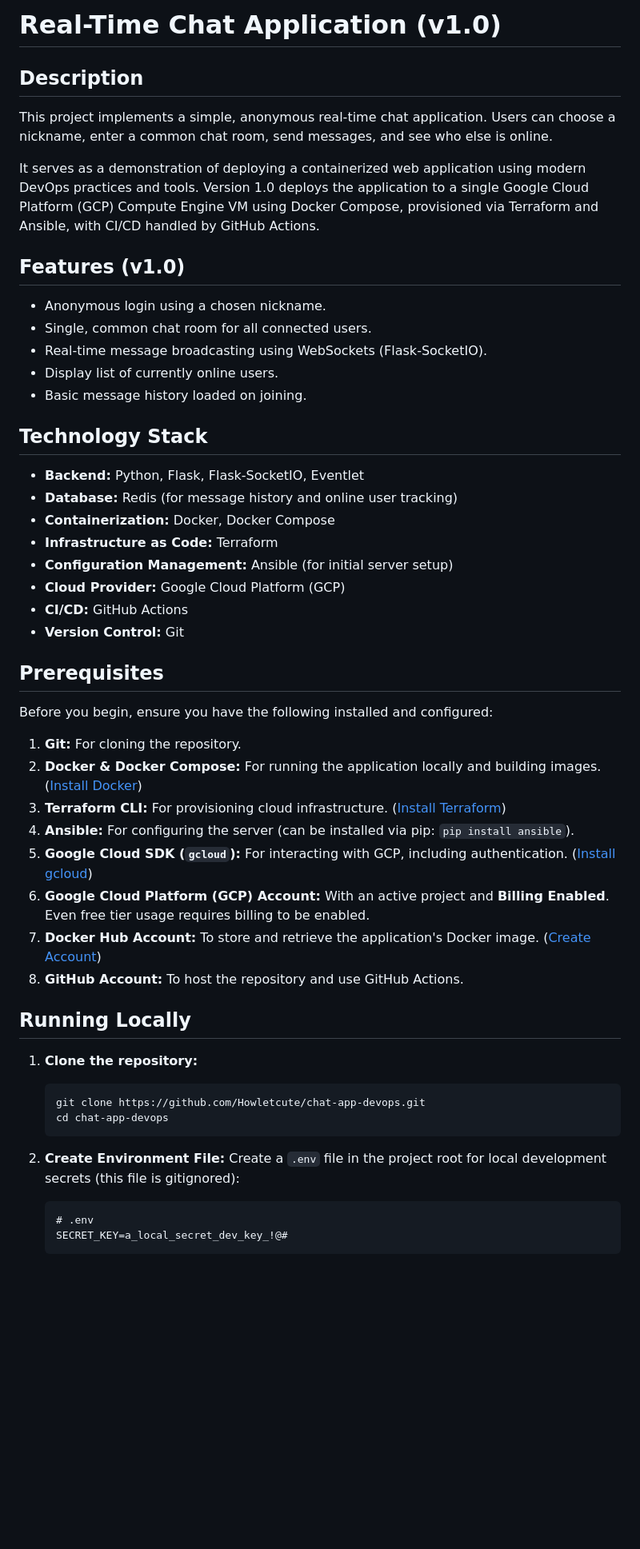
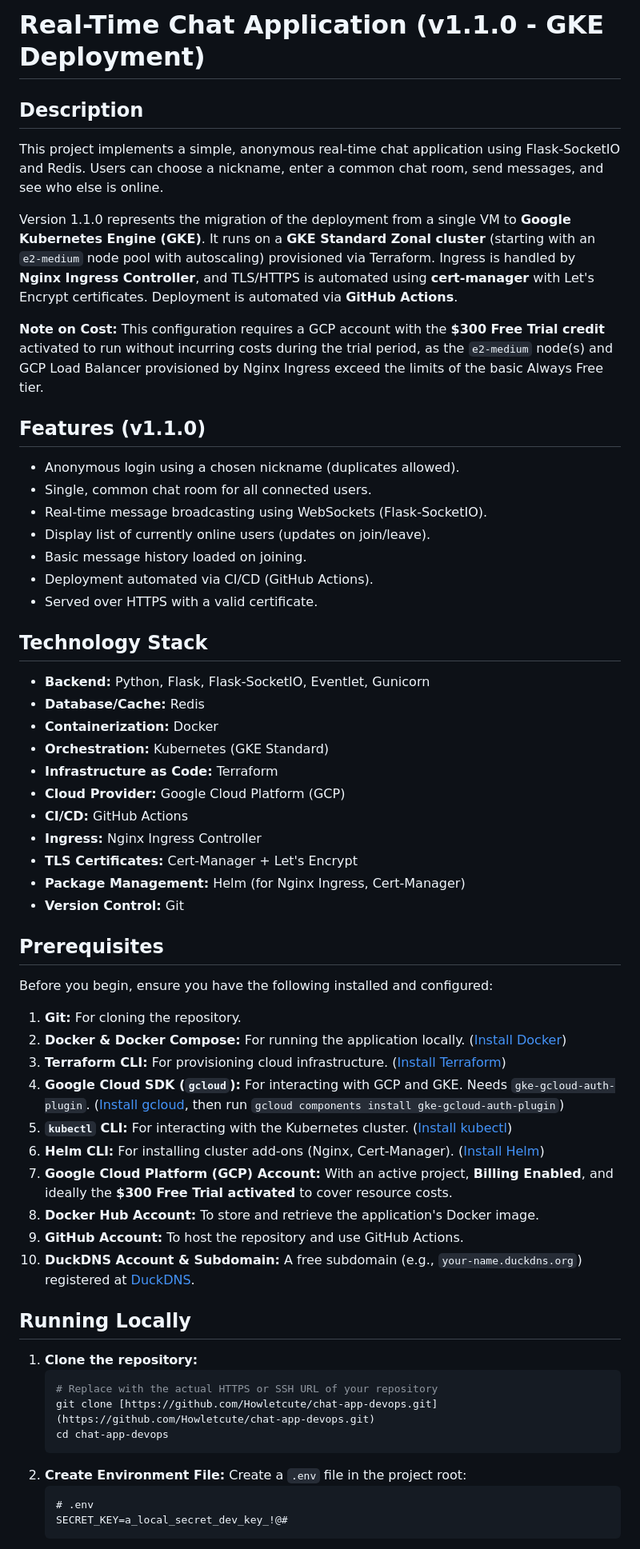
Before and after one commit to Howletcute/chat-app-devops, a Markdown page: README.md, the part around the change printed below. Shown: that part at 80% size. Drawn GitHub-style; blank space fills up the shorter version.

````diff
--- a/README.md
+++ b/README.md
@@ -1,28 +1,35 @@
-# Real-Time Chat Application (v1.0)
+# Real-Time Chat Application (v1.1.0 - GKE Deployment)
 
 ## Description
 
-This project implements a simple, anonymous real-time chat application. Users can choose a nickname, enter a common chat room, send messages, and see who else is online.
+This project implements a simple, anonymous real-time chat application using Flask-SocketIO and Redis. Users can choose a nickname, enter a common chat room, send messages, and see who else is online.
 
-It serves as a demonstration of deploying a containerized web application using modern DevOps practices and tools. Version 1.0 deploys the application to a single Google Cloud Platform (GCP) Compute Engine VM using Docker Compose, provisioned via Terraform and Ansible, with CI/CD handled by GitHub Actions.
+Version 1.1.0 represents the migration of the deployment from a single VM to **Google Kubernetes Engine (GKE)**. It runs on a **GKE Standard Zonal cluster** (starting with an `e2-medium` node pool with autoscaling) provisioned via Terraform. Ingress is handled by **Nginx Ingress Controller**, and TLS/HTTPS is automated using **cert-manager** with Let's Encrypt certificates. Deployment is automated via **GitHub Actions**.
 
-## Features (v1.0)
+**Note on Cost:** This configuration requires a GCP account with the **$300 Free Trial credit** activated to run without incurring costs during the trial period, as the `e2-medium` node(s) and GCP Load Balancer provisioned by Nginx Ingress exceed the limits of the basic Always Free tier.
 
-* Anonymous login using a chosen nickname.
+## Features (v1.1.0)
+
+* Anonymous login using a chosen nickname (duplicates allowed).
 * Single, common chat room for all connected users.
 * Real-time message broadcasting using WebSockets (Flask-SocketIO).
-* Display list of currently online users.
+* Display list of currently online users (updates on join/leave).
 * Basic message history loaded on joining.
+* Deployment automated via CI/CD (GitHub Actions).
+* Served over HTTPS with a valid certificate.
 
 ## Technology Stack
 
-* **Backend:** Python, Flask, Flask-SocketIO, Eventlet
-* **Database:** Redis (for message history and online user tracking)
-* **Containerization:** Docker, Docker Compose
+* **Backend:** Python, Flask, Flask-SocketIO, Eventlet, Gunicorn
+* **Database/Cache:** Redis
+* **Containerization:** Docker
+* **Orchestration:** Kubernetes (GKE Standard)
 * **Infrastructure as Code:** Terraform
-* **Configuration Management:** Ansible (for initial server setup)
 * **Cloud Provider:** Google Cloud Platform (GCP)
 * **CI/CD:** GitHub Actions
+* **Ingress:** Nginx Ingress Controller
+* **TLS Certificates:** Cert-Manager + Let's Encrypt
+* **Package Management:** Helm (for Nginx Ingress, Cert-Manager)
 * **Version Control:** Git
 
 ## Prerequisites
@@ -30,22 +37,25 @@ It serves as a demonstration of deploying a containerized web application using
 Before you begin, ensure you have the following installed and configured:
 
 1.  **Git:** For cloning the repository.
-2.  **Docker & Docker Compose:** For running the application locally and building images. ([Install Docker](https://docs.docker.com/engine/install/))
+2.  **Docker & Docker Compose:** For running the application locally. ([Install Docker](https://docs.docker.com/engine/install/))
 3.  **Terraform CLI:** For provisioning cloud infrastructure. ([Install Terraform](https://developer.hashicorp.com/terraform/downloads))
-4.  **Ansible:** For configuring the server (can be installed via pip: `pip install ansible`).
-5.  **Google Cloud SDK (`gcloud`):** For interacting with GCP, including authentication. ([Install gcloud](https://cloud.google.com/sdk/docs/install))
-6.  **Google Cloud Platform (GCP) Account:** With an active project and **Billing Enabled**. Even free tier usage requires billing to be enabled.
-7.  **Docker Hub Account:** To store and retrieve the application's Docker image. ([Create Account](https://hub.docker.com/))
-8.  **GitHub Account:** To host the repository and use GitHub Actions.
+4.  **Google Cloud SDK (`gcloud`):** For interacting with GCP and GKE. Needs `gke-gcloud-auth-plugin`. ([Install gcloud](https://cloud.google.com/sdk/docs/install), then run `gcloud components install gke-gcloud-auth-plugin`)
+5.  **`kubectl` CLI:** For interacting with the Kubernetes cluster. ([Install kubectl](https://kubernetes.io/docs/tasks/tools/install-kubectl/))
+6.  **Helm CLI:** For installing cluster add-ons (Nginx, Cert-Manager). ([Install Helm](https://helm.sh/docs/intro/install/))
+7.  **Google Cloud Platform (GCP) Account:** With an active project, **Billing Enabled**, and ideally the **$300 Free Trial activated** to cover resource costs.
+8.  **Docker Hub Account:** To store and retrieve the application's Docker image.
+9.  **GitHub Account:** To host the repository and use GitHub Actions.
+10. **DuckDNS Account & Subdomain:** A free subdomain (e.g., `your-name.duckdns.org`) registered at [DuckDNS](https://www.duckdns.org/).
 
 ## Running Locally
 
 1.  **Clone the repository:**
     ```bash
-    git clone https://github.com/Howletcute/chat-app-devops.git
+    # Replace with the actual HTTPS or SSH URL of your repository
+    git clone [https://github.com/Howletcute/chat-app-devops.git](https://github.com/Howletcute/chat-app-devops.git)
     cd chat-app-devops
     ```
-2.  **Create Environment File:** Create a `.env` file in the project root for local development secrets (this file is gitignored):
+2.  **Create Environment File:** Create a `.env` file in the project root:
     ```dotenv
     # .env
     SECRET_KEY=a_local_secret_dev_key_!@#
````
Also changed, not shown: other parts of README.md (+82 -66 lines).
